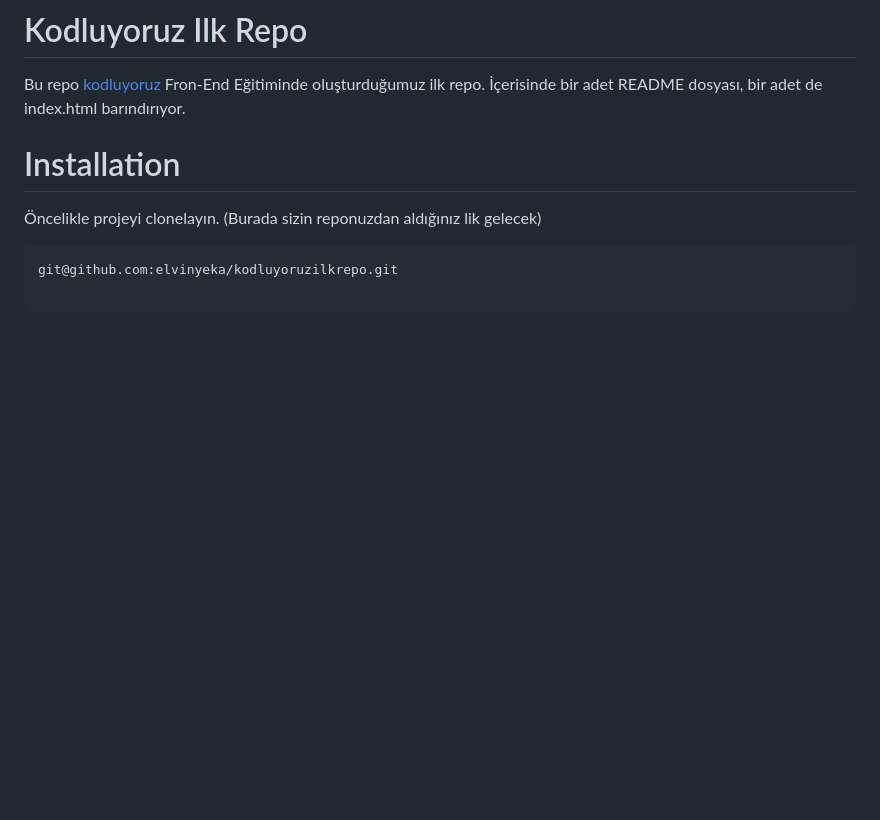
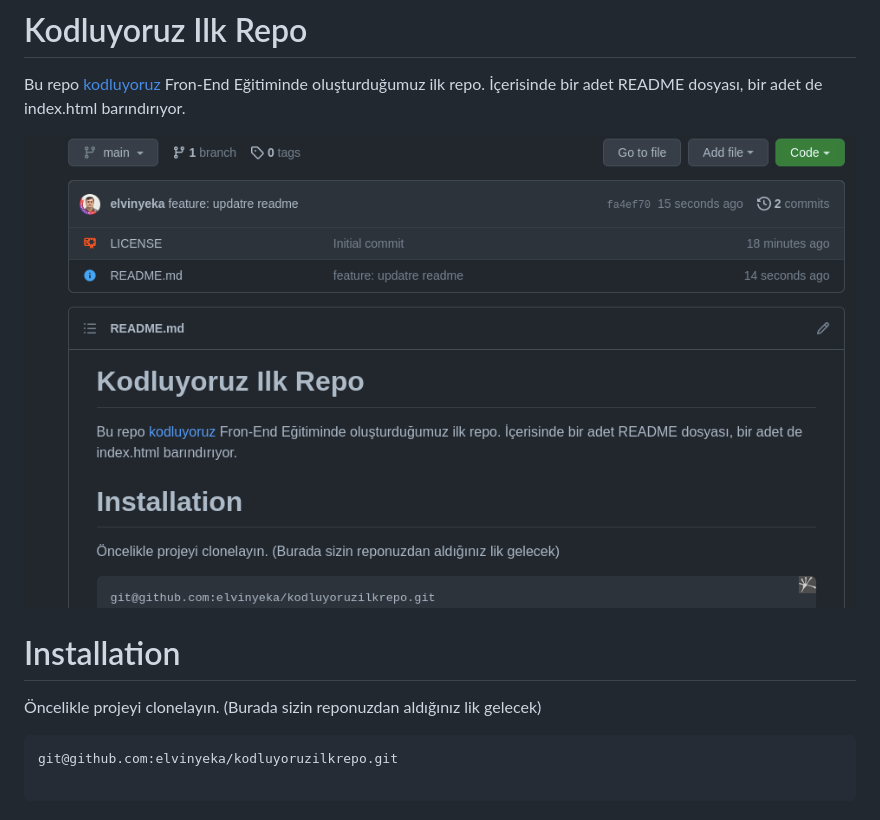
Before and after one commit to elvinyeka/kodluyoruzilkrepo, a Markdown page: README.md, the part around the change. Rendered like a GitHub page; pictures changed too: sample.png (added); blank space fills up the shorter version.

Commit message:
feature: add image to readme

```diff
--- a/README.md
+++ b/README.md
@@ -1,6 +1,8 @@
 # Kodluyoruz Ilk Repo
 
 Bu repo [kodluyoruz](https://kodluyoruz.org/tr/kodluyoruz/) Fron-End Eğitiminde oluşturduğumuz ilk repo. İçerisinde bir adet README dosyası, bir adet de index.html barındırıyor.
+
+![sample](./sample.png)
 
 # Installation
 
```
